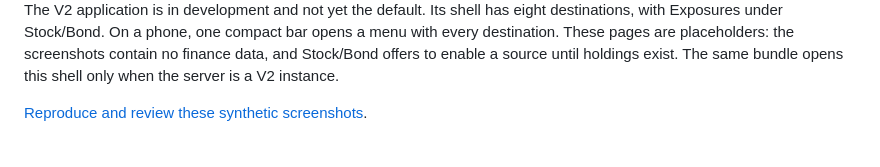
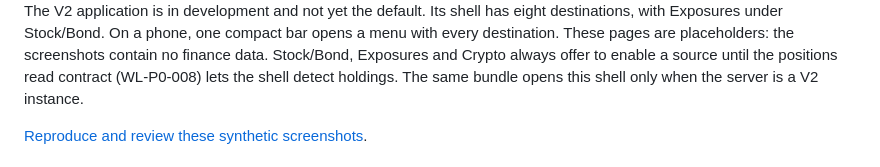
Before and after one commit to gh-slee/wealth-ledger, a Markdown page: README.md, the part around the change. GitHub-like rendering; folded sections open.

Commit message:
fix: address independent QA and PM findings on the V2 shell

```diff
--- a/README.md
+++ b/README.md
@@ -368,7 +368,8 @@ reports and saved PNG charts keep their publication styling.
 The V2 application is in development and not yet the default. Its shell has eight
 destinations, with Exposures under Stock/Bond. On a phone, one compact bar opens a
 menu with every destination. These pages are placeholders: the screenshots contain
-no finance data, and Stock/Bond offers to enable a source until holdings exist.
+no finance data. Stock/Bond, Exposures and Crypto always offer to enable a source until
+the positions read contract (WL-P0-008) lets the shell detect holdings.
 The same bundle opens this shell only when the server is a V2 instance.
 
 </details>
```
Also changed, not shown: tickets/WL-P0-011A.md (+3 -1 lines), assets/readme/web-v2-shell.png, 9 other files.
